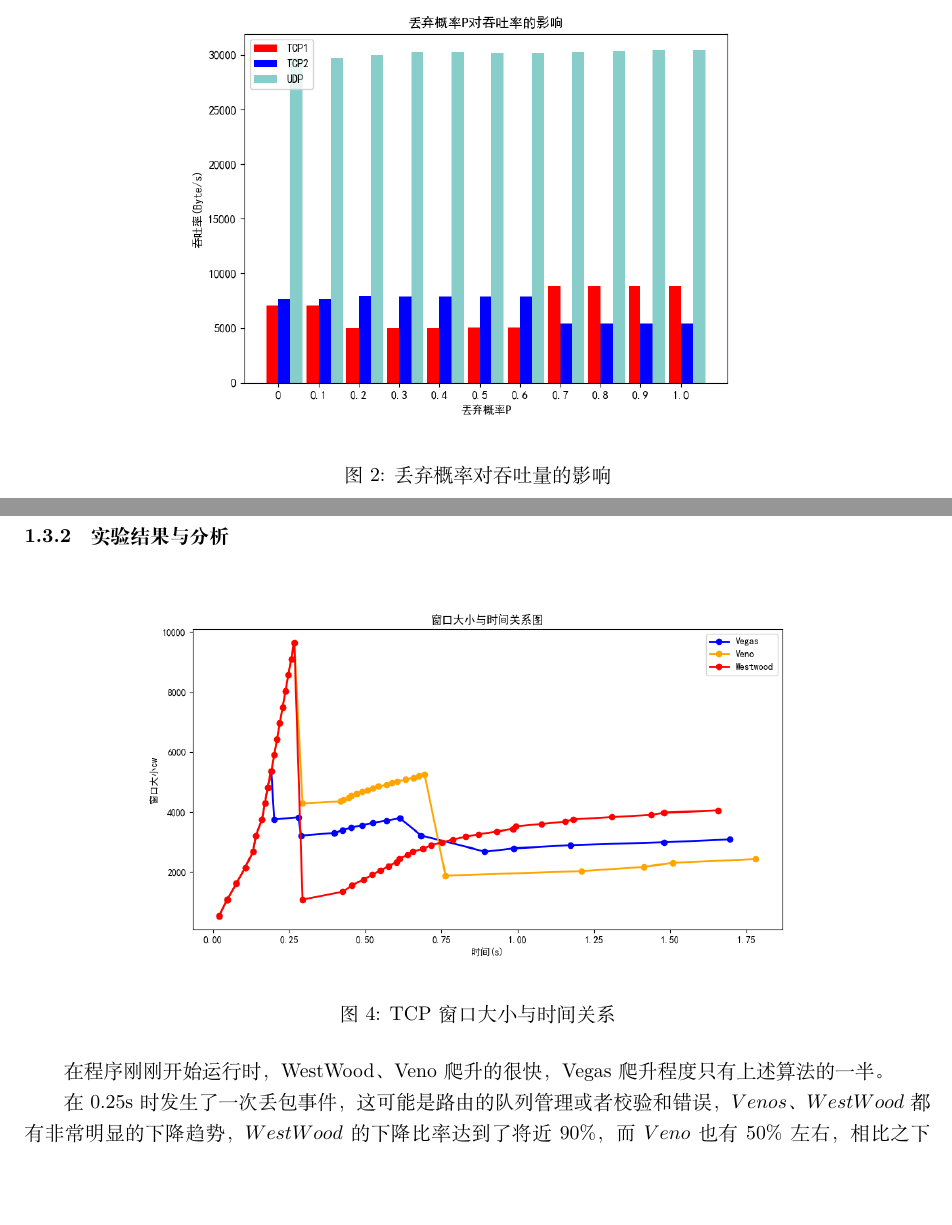
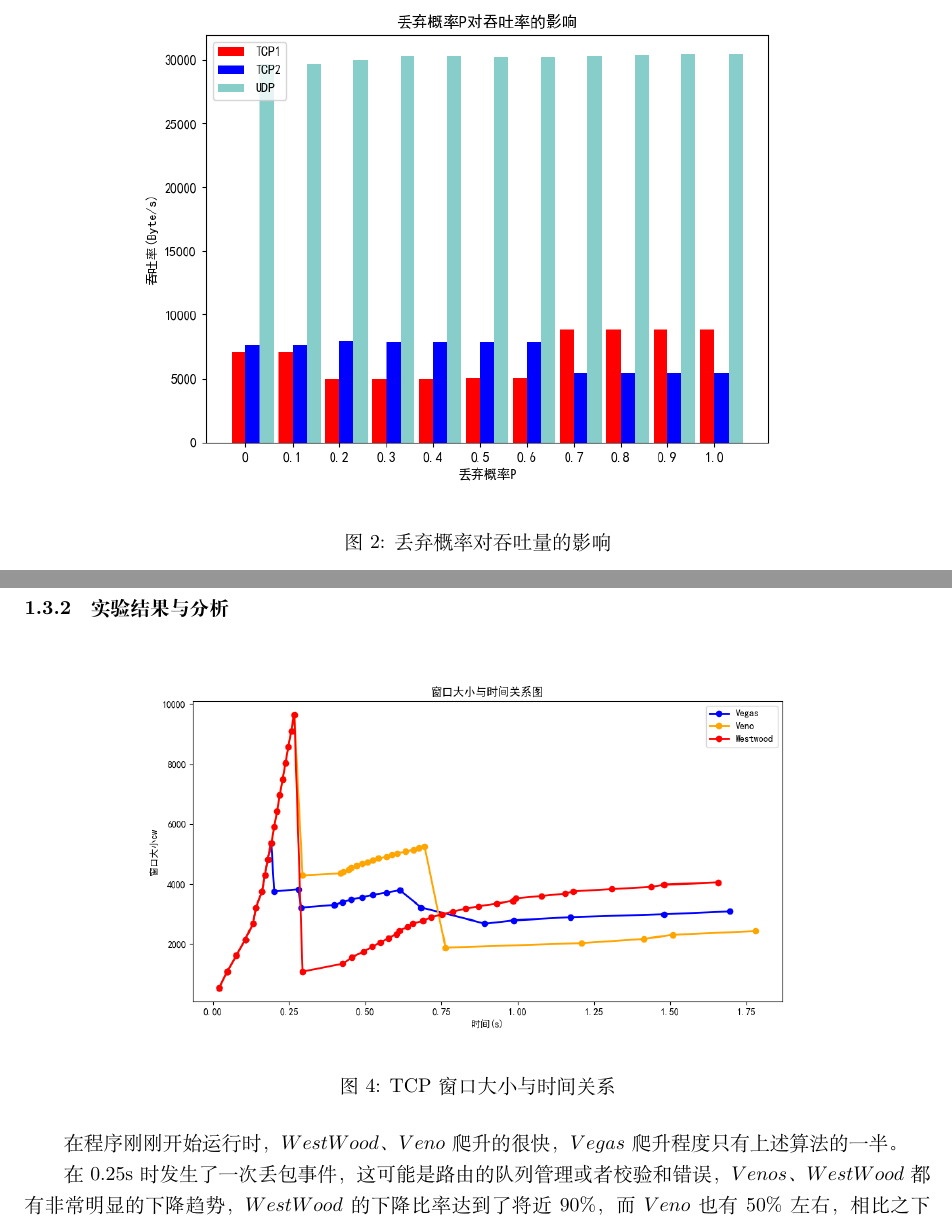
Before and after one commit to peace-dove/ns3-tex, a LaTeX document (document.tex): two parts of pages 4 and 6 of 16, joined at a grey line, cut so that both start at the same text, the shorter picture padded with empty space. Compiled offline with XeLaTeX.

Commit message:
text change

```diff
--- a/document.tex
+++ b/document.tex
@@ -136,7 +136,7 @@
 
 \begin{figure}[H]
 	\centering
-	\includegraphics[scale=0.6]{picture/p.png}
+	\includegraphics[scale=0.7]{picture/p.png}
 	\caption{丢弃概率对吞吐量的影响}
 	\label{fig:p}
 \end{figure}
@@ -190,7 +190,7 @@ TCP拥塞控制的目标在于最大化利用网络上瓶颈链路$(Bottleneck)$
 	\label{fig:cWTCP}
 \end{figure}
 
-在程序刚刚开始运行时，WestWood、Veno爬升的很快，Vegas爬升程度只有上述算法的一半。
+在程序刚刚开始运行时，$WestWood$、$Veno$爬升的很快，$Vegas$爬升程度只有上述算法的一半。
 
 在0.25s时发生了一次丢包事件，这可能是路由的队列管理或者校验和错误，$Venos$、$WestWood$都有非常明显的下降趋势，$WestWood$的下降比率达到了将近$90\%$，而$Veno$也有$50\%$左右，相比之下$Vegas$则由于其较小的增速与减速率维持住了一个较好的平衡。
 
```
